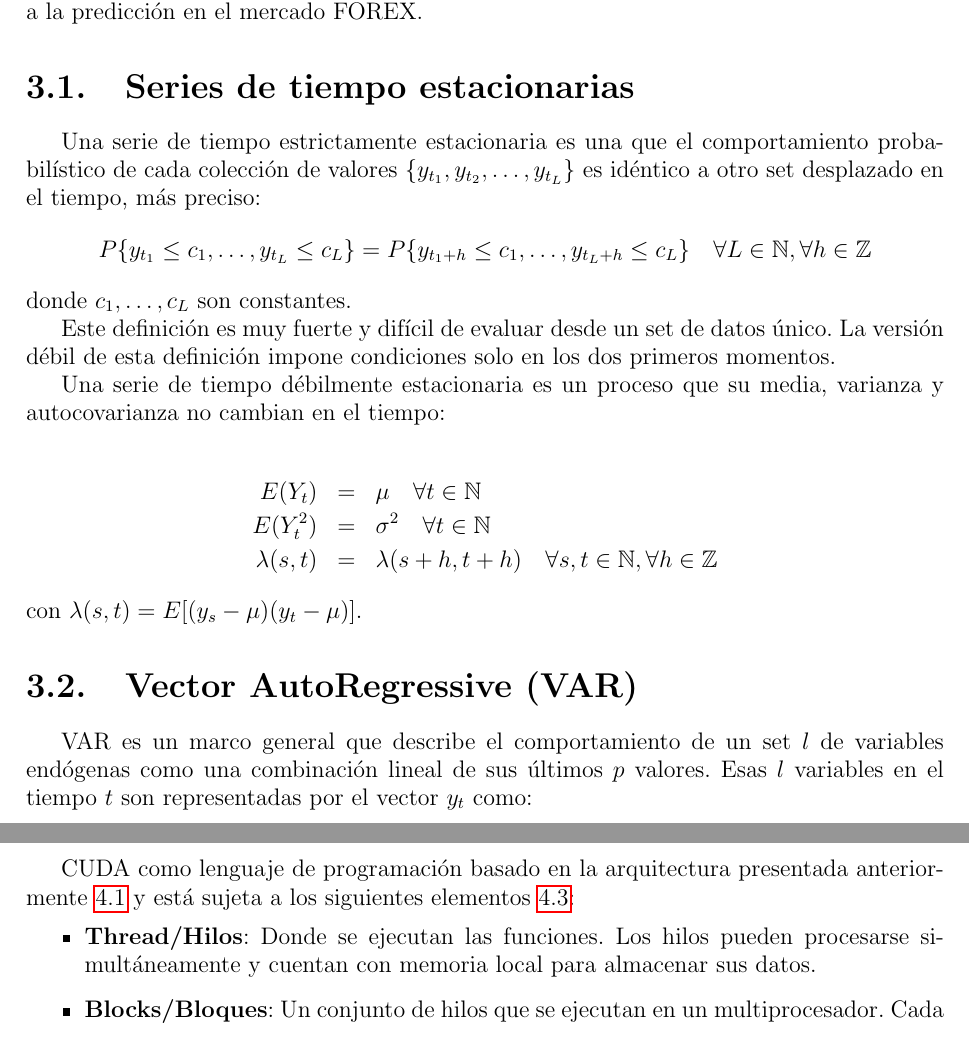
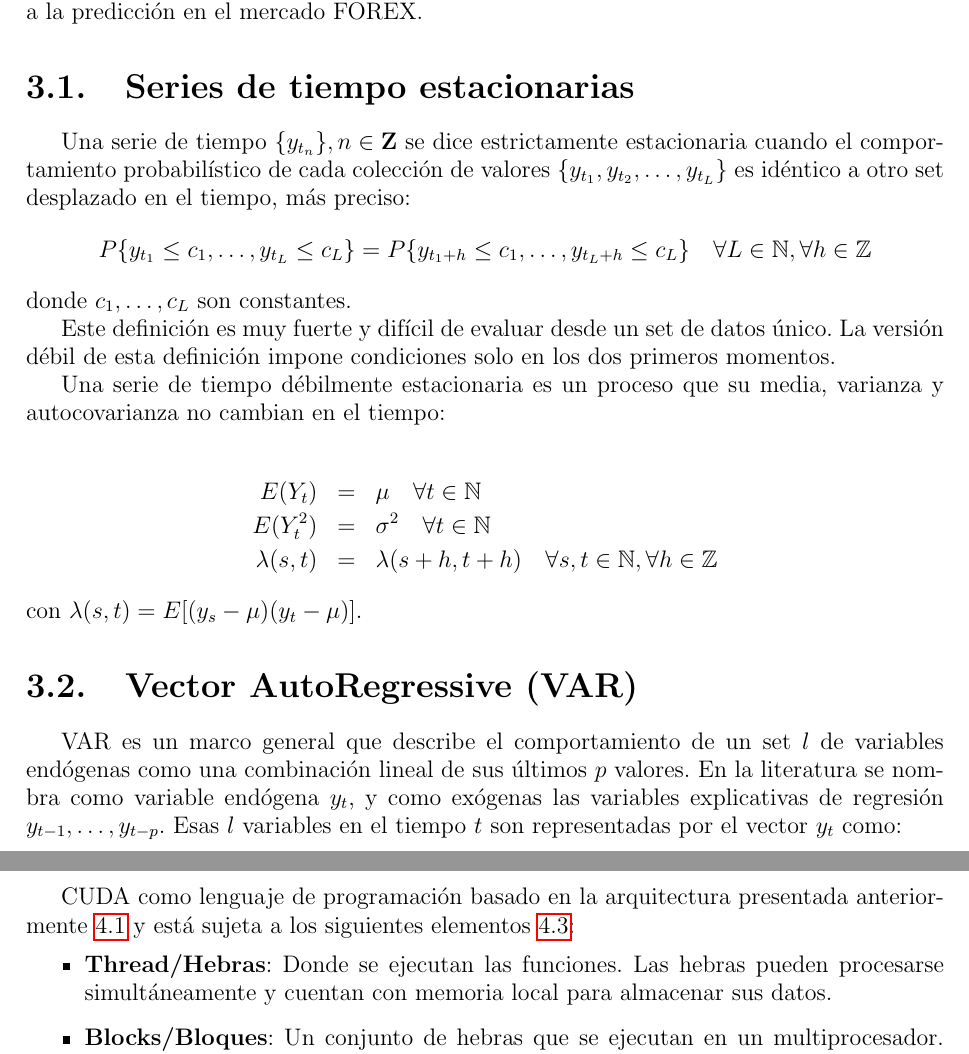
Before and after one commit to jantogni/memoria, a LaTeX book (escrito_memoria/memoria_pregrado.tex, which reads escrito_memoria/include/cover1.tex, escrito_memoria/include/gpu.tex, escrito_memoria/include/vecm.tex): two parts of pages 23 and 31 of 53, joined at a grey line, cut so that both start at the same text. Compiled offline with pdfLaTeX.

Commit message:
comments

```diff
--- a/escrito_memoria/include/cover1.tex
+++ b/escrito_memoria/include/cover1.tex
@@ -15,7 +15,7 @@
 {\small\\\quad\textit{#3}}\\[1ex]}
 
 \newcommand{\titulo}{%
-    High Frequency Trading and Graphical Processing Unit.
+    High Frequency Trading and Graphics Processing Unit.
 }%
 \newcommand{\autor}{Jonathan Andrés Antognini Cavieres}
 
--- a/escrito_memoria/include/gpu.tex
+++ b/escrito_memoria/include/gpu.tex
@@ -72,8 +72,8 @@ CUDA como lenguaje de programación basado en la arquitectura presentada
 anteriormente \ref{fig:cpu_gpu_arch} y está sujeta a los siguientes elementos
 \ref{fig:cpu_gpu_elements}:
 \begin{itemize}
- \item \textbf{Thread/Hilos}: Donde se ejecutan las funciones. Los hilos pueden
+ \item \textbf{Thread/Hebras}: Donde se ejecutan las funciones. Las hebras pueden
  procesarse simultáneamente y cuentan con memoria local para almacenar sus
  datos.
- \item \textbf{Blocks/Bloques}: Un conjunto de hilos que se ejecutan en un
+ \item \textbf{Blocks/Bloques}: Un conjunto de hebras que se ejecutan en un
  multiprocesador. Cada bloque cuenta con una zona de memoria, denominada
--- a/escrito_memoria/include/vecm.tex
+++ b/escrito_memoria/include/vecm.tex
@@ -3,10 +3,11 @@ usados en el estudio de series de tiempo, las condiciones que deben cumplirse y
 cómo serán aplicados a la predicción en el mercado FOREX.
 
 \section{Series de tiempo estacionarias}
-Una serie de tiempo estrictamente estacionaria es una que el comportamiento
-probabilístico de cada colección de valores $\{y_{t_1},y_{t_2},\dots,y_{t_L}\}$
-es idéntico
-a otro set desplazado en el tiempo, más preciso: \[ P\{y_{t_1} \leq
+Una serie de tiempo $\{y_{t_n}\}, n \in \mathbf{Z}$ se dice estrictamente estacionaria
+cuando el comportamiento probabilístico de cada colección de valores
+$\{y_{t_1},y_{t_2},\dots,y_{t_L}\}$ es idéntico a otro set desplazado en el
+tiempo, más preciso:
+\[ P\{y_{t_1} \leq
 c_1,\dots,y_{t_L} \leq c_L\} = P\{y_{t_1+h} \leq c_1,\dots,y_{t_L+h}
 \leq c_L\}
 \quad \forall L \in \mathbb{N}, \forall h \in \mathbb{Z}\] \noindent donde
@@ -31,8 +32,10 @@ E(Y_t) &=& \mu  \quad \forall t \in \mathbb{N} \\ E(Y^2_t) &=&
 \section{Vector AutoRegressive (VAR)}
 
 VAR es un marco general que describe el comportamiento de un set $l$ de
-variables endógenas como una combinación lineal de sus últimos $p$ valores.
-Esas $l$ variables en el tiempo $t$ son representadas por el vector $y_t$ como:
+variables endógenas como una combinación lineal de sus últimos $p$ valores. En
+la literatura se nombra como variable endógena $y_t$, y como exógenas las
+variables explicativas de regresión $y_{t-1}, \dots, y_{t-p}$.  Esas $l$
+variables en el tiempo $t$ son representadas por el vector $y_t$ como:
 
 \begin{equation}
 \label{eq:variables}
```
Also changed, not shown: escrito_memoria/include/hft.tex (+3 -3 lines), escrito_memoria/memoria_pregrado.tex (+1 -1 lines), escrito_memoria/include/gpu.tex (10 more changed lines).
